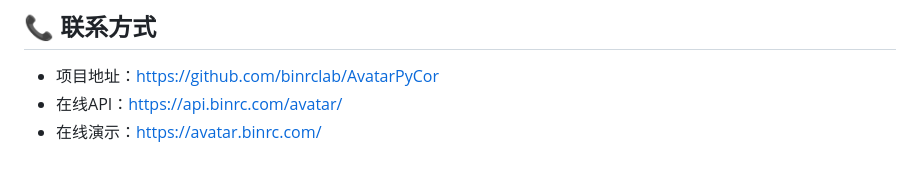
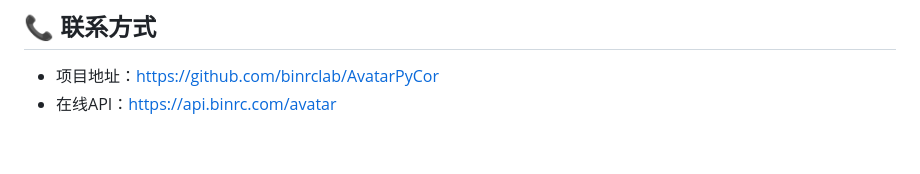
Before and after one commit to binrcapi/AvatarPyCor, a Markdown page: README.md, the part around the change printed below. Rendered like a GitHub page.

Commit message:
[调整]部署

```diff
--- a/README.md
+++ b/README.md
@@ -488,5 +488,4 @@ chmod +x curl_examples.sh
 ## 📞 联系方式
 
 - 项目地址：https://github.com/binrclab/AvatarPyCor
-- 在线API：https://api.binrc.com/avatar/
-- 在线演示：https://avatar.binrc.com/
+- 在线API：https://api.binrc.com/avatar
```
Also changed, not shown: other parts of README.md (+1 -1 lines).
